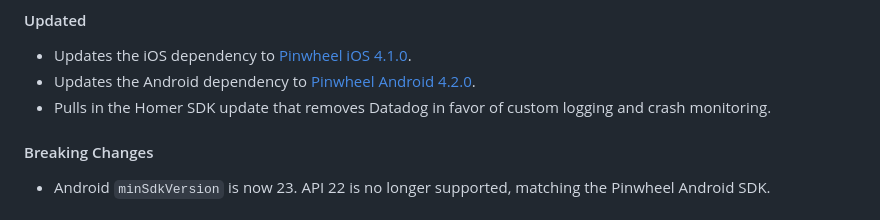
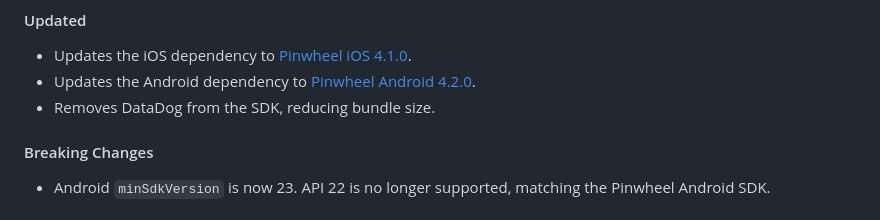
Before and after one commit to underdog-tech/pinwheel-flutter-sdk, a Markdown page: CHANGELOG.md, the part around the change. Drawn GitHub-style.

Commit message:
docs: describe the 4.1.0 DataDog removal in the changelog
Co-authored-by: Millan Singh <millansingh@users.noreply.github.com>

```diff
--- a/CHANGELOG.md
+++ b/CHANGELOG.md
@@ -30,7 +30,7 @@ All notable changes to this project will be documented in this file.
 
 - Updates the iOS dependency to [Pinwheel iOS 4.1.0](https://github.com/underdog-tech/pinwheel-ios-sdk/releases/tag/4.1.0).
 - Updates the Android dependency to [Pinwheel Android 4.2.0](https://github.com/underdog-tech/pinwheel-android-sdk/releases/tag/4.2.0).
-- Pulls in the Homer SDK update that removes Datadog in favor of custom logging and crash monitoring.
+- Removes DataDog from the SDK, reducing bundle size.
 
 #### Breaking Changes
 
```
